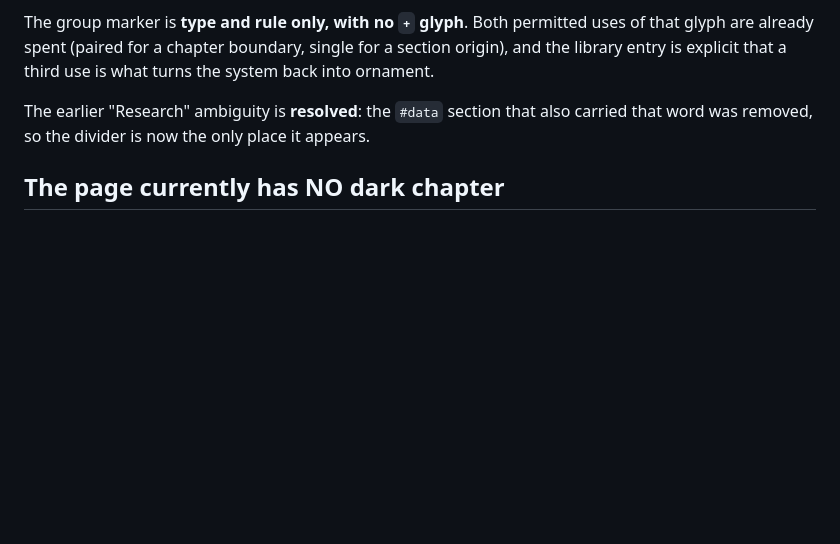
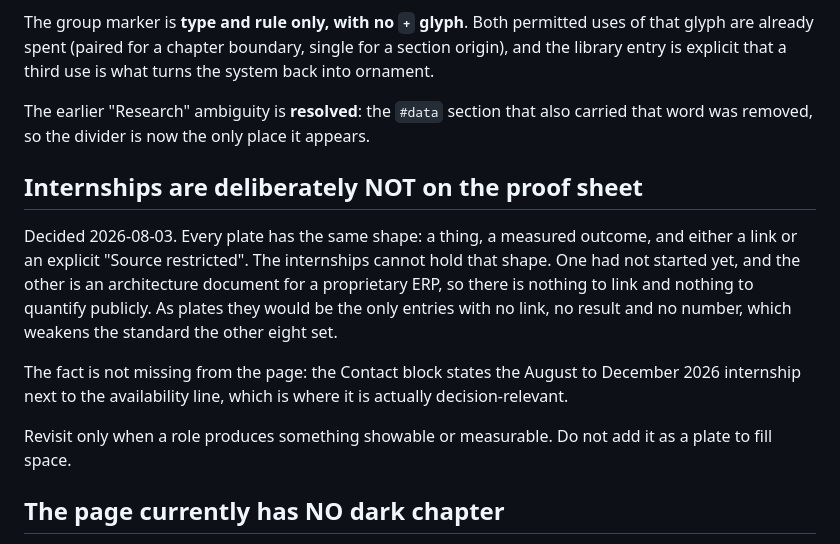
Before and after one commit to Joshua-Anojulu/Personal-Website, a Markdown page: DESIGN.md, the part around the change. GitHub-like rendering; blank space fills up the shorter version.

Commit message:
Record the decision to keep internships off the proof sheet

```diff
--- a/DESIGN.md
+++ b/DESIGN.md
@@ -134,6 +134,20 @@ entry is explicit that a third use is what turns the system back into ornament.
 The earlier "Research" ambiguity is **resolved**: the `#data` section that also carried that word
 was removed, so the divider is now the only place it appears.
 
+## Internships are deliberately NOT on the proof sheet
+
+Decided 2026-08-03. Every plate has the same shape: a thing, a measured outcome, and either a link
+or an explicit "Source restricted". The internships cannot hold that shape. One had not started
+yet, and the other is an architecture document for a proprietary ERP, so there is nothing to link
+and nothing to quantify publicly. As plates they would be the only entries with no link, no result
+and no number, which weakens the standard the other eight set.
+
+The fact is not missing from the page: the Contact block states the August to December 2026
+internship next to the availability line, which is where it is actually decision-relevant.
+
+Revisit only when a role produces something showable or measurable. Do not add it as a plate to
+fill space.
+
 ## The page currently has NO dark chapter
 
 The `#data` section was the only `.key` chapter, and it was removed on 2026-08-03 along with the
```
